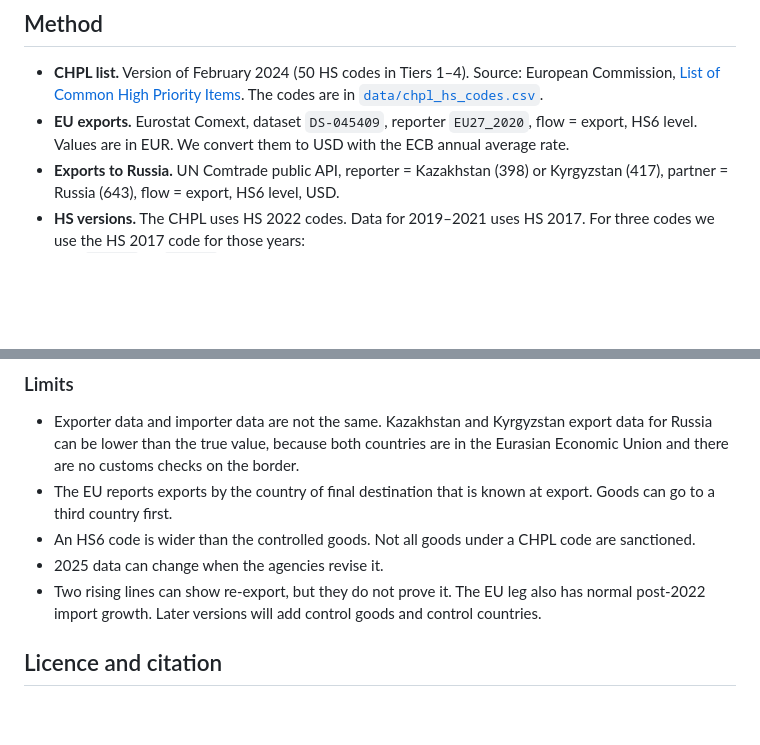
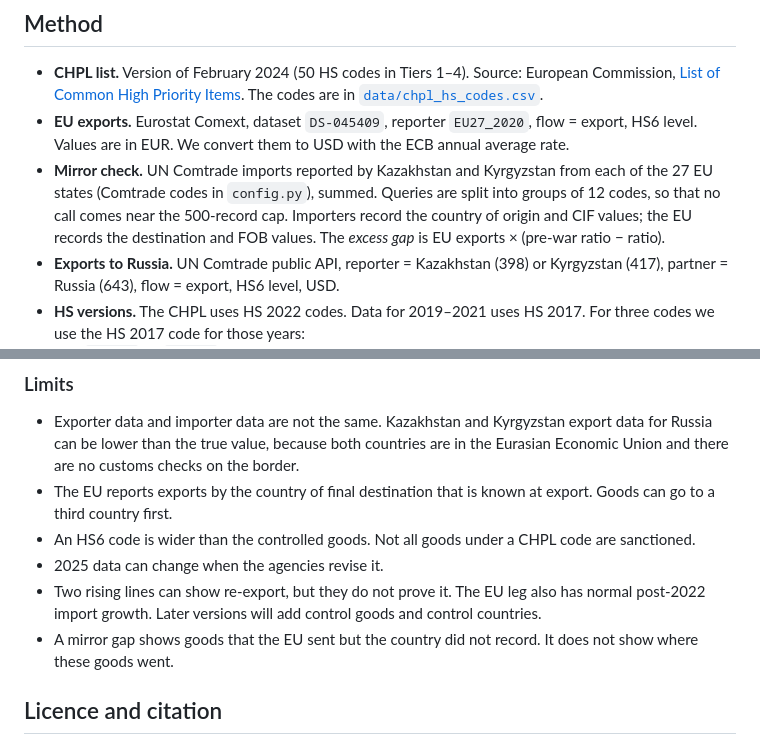
Before and after one commit to dumaaan/russia-trade-tracking, a Markdown page: README.md, 2 parts joined by grey strips. Drawn GitHub-style; blank space fills up the shorter version.

```diff
--- a/README.md
+++ b/README.md
@@ -75,6 +99,11 @@ The comparison table for all years and both baselines (2019–21 average and 202
   The codes are in [`data/chpl_hs_codes.csv`](data/chpl_hs_codes.csv).
 - **EU exports.** Eurostat Comext, dataset `DS-045409`, reporter `EU27_2020`, flow = export,
   HS6 level. Values are in EUR. We convert them to USD with the ECB annual average rate.
+- **Mirror check.** UN Comtrade imports reported by Kazakhstan and Kyrgyzstan from each of the
+  27 EU states (Comtrade codes in `config.py`), summed. Queries are split into groups of 12 codes,
+  so that no call comes near the 500-record cap. Importers record the country of origin and CIF
+  values; the EU records the destination and FOB values. The *excess gap* is
+  EU exports × (pre-war ratio − ratio).
 - **Exports to Russia.** UN Comtrade public API, reporter = Kazakhstan (398) or Kyrgyzstan (417),
   partner = Russia (643), flow = export, HS6 level, USD.
 - **HS versions.** The CHPL uses HS 2022 codes. Data for 2019–2021 uses HS 2017. For three codes we
@@ -110,6 +139,8 @@ The comparison table for all years and both baselines (2019–21 average and 202
 - 2025 data can change when the agencies revise it.
 - Two rising lines can show re-export, but they do not prove it. The EU leg also has normal
   post-2022 import growth. Later versions will add control goods and control countries.
+- A mirror gap shows goods that the EU sent but the country did not record. It does not show
+  where these goods went.
 
 ## Licence and citation
 
```
Also changed, not shown: other parts of README.md (+24 -0 lines), CHANGELOG.md (+13 -0 lines), figures/mirror_check.png (added), 17 other files.
